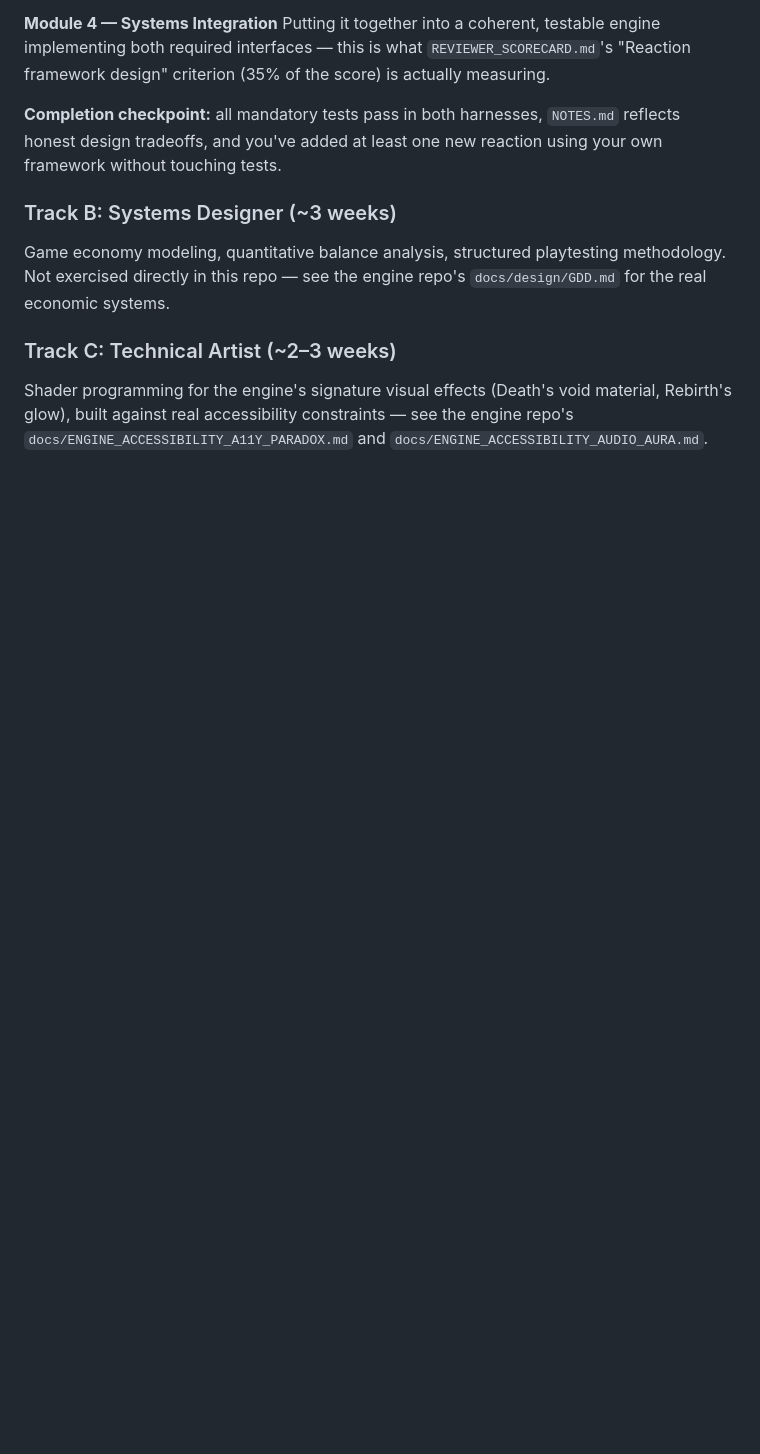
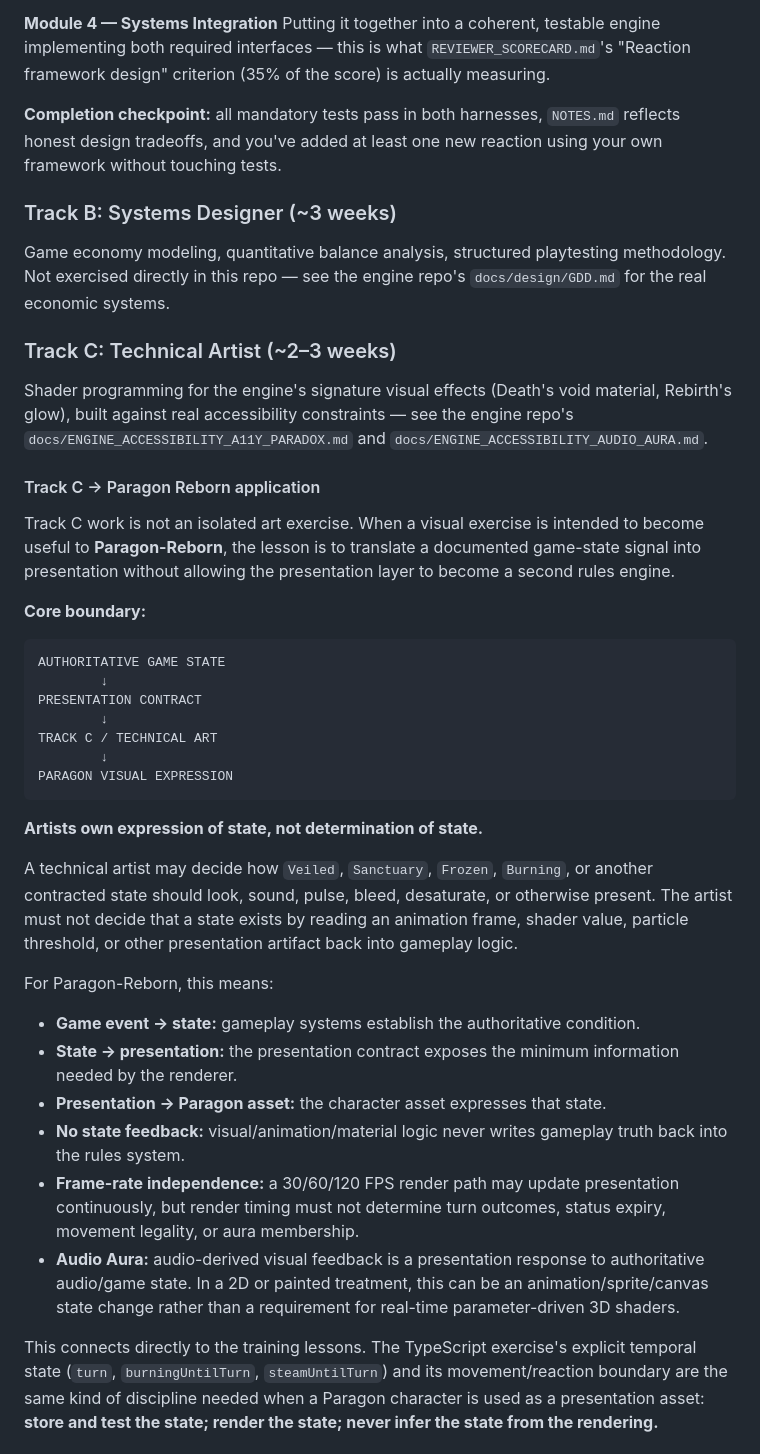
Before and after one commit to Loptr-Lab/training, a Markdown page: README.md, the part around one of its changes. GitHub-like rendering; blank space fills up the shorter version.

Commit message:
Connect Track C lessons to Paragon-Reborn architecture and character selection

````diff
--- a/README.md
+++ b/README.md
@@ -158,3 +158,34 @@ Game economy modeling, quantitative balance analysis, structured playtesting met
 
 Shader programming for the engine's signature visual effects (Death's void material, Rebirth's glow), built against real accessibility constraints — see the engine repo's `docs/ENGINE_ACCESSIBILITY_A11Y_PARADOX.md` and `docs/ENGINE_ACCESSIBILITY_AUDIO_AURA.md`.
 
+#### Track C → Paragon Reborn application
+
+Track C work is not an isolated art exercise. When a visual exercise is intended to become useful to **Paragon-Reborn**, the lesson is to translate a documented game-state signal into presentation without allowing the presentation layer to become a second rules engine.
+
+**Core boundary:**
+
+```text
+AUTHORITATIVE GAME STATE
+        ↓
+PRESENTATION CONTRACT
+        ↓
+TRACK C / TECHNICAL ART
+        ↓
+PARAGON VISUAL EXPRESSION
+```
+
+**Artists own expression of state, not determination of state.**
+
+A technical artist may decide how `Veiled`, `Sanctuary`, `Frozen`, `Burning`, or another contracted state should look, sound, pulse, bleed, desaturate, or otherwise present. The artist must not decide that a state exists by reading an animation frame, shader value, particle threshold, or other presentation artifact back into gameplay logic.
+
+For Paragon-Reborn, this means:
+
+- **Game event → state:** gameplay systems establish the authoritative condition.
+- **State → presentation:** the presentation contract exposes the minimum information needed by the renderer.
+- **Presentation → Paragon asset:** the character asset expresses that state.
+- **No state feedback:** visual/animation/material logic never writes gameplay truth back into the rules system.
+- **Frame-rate independence:** a 30/60/120 FPS render path may update presentation continuously, but render timing must not determine turn outcomes, status expiry, movement legality, or aura membership.
+- **Audio Aura:** audio-derived visual feedback is a presentation response to authoritative audio/game state. In a 2D or painted treatment, this can be an animation/sprite/canvas state change rather than a requirement for real-time parameter-driven 3D shaders.
+
+This connects directly to the training lessons. The TypeScript exercise's explicit temporal state (`turn`, `burningUntilTurn`, `steamUntilTurn`) and its movement/reaction boundary are the same kind of discipline needed when a Paragon character is used as a presentation asset: **store and test the state; render the state; never infer the state from the rendering.**
+
````
Also changed, not shown: other parts of README.md (+17 -0 lines).
